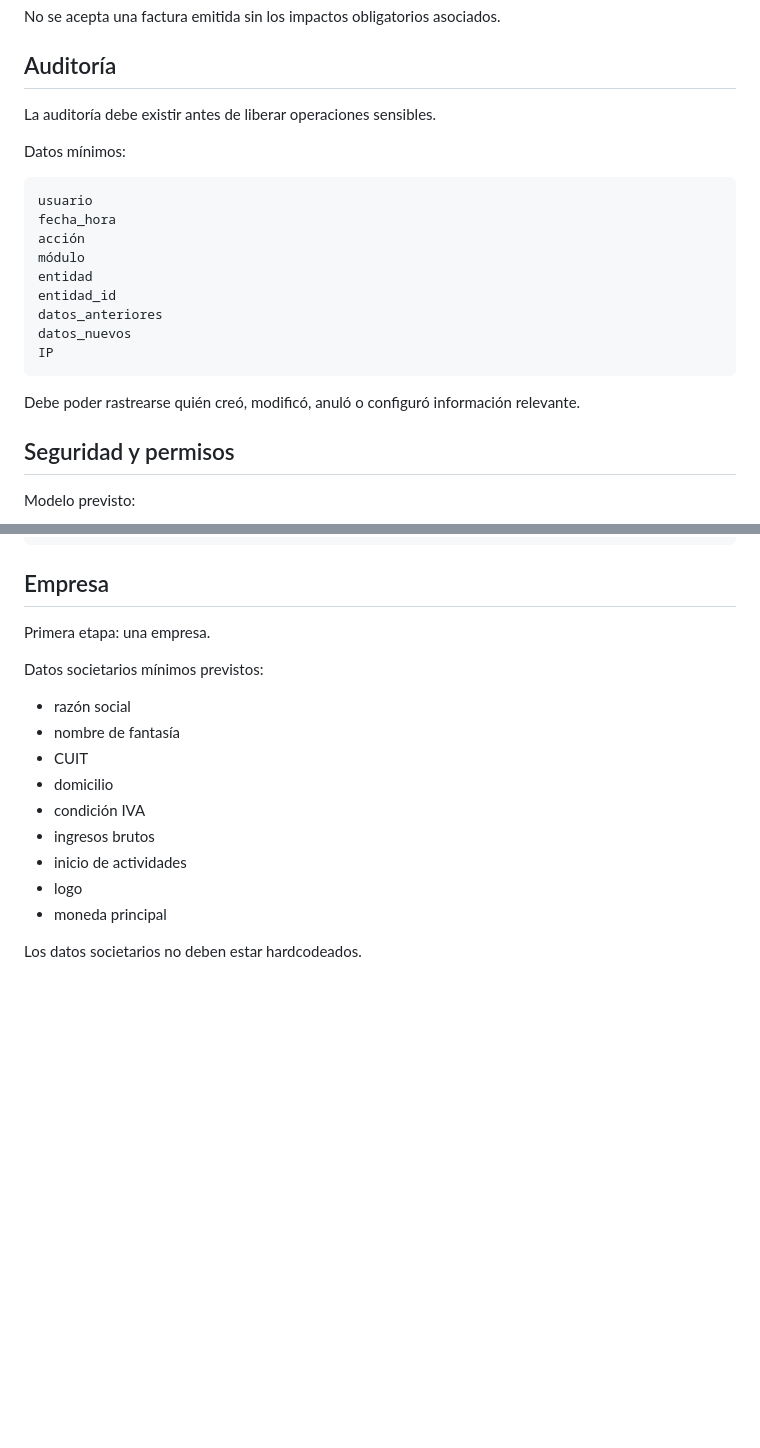
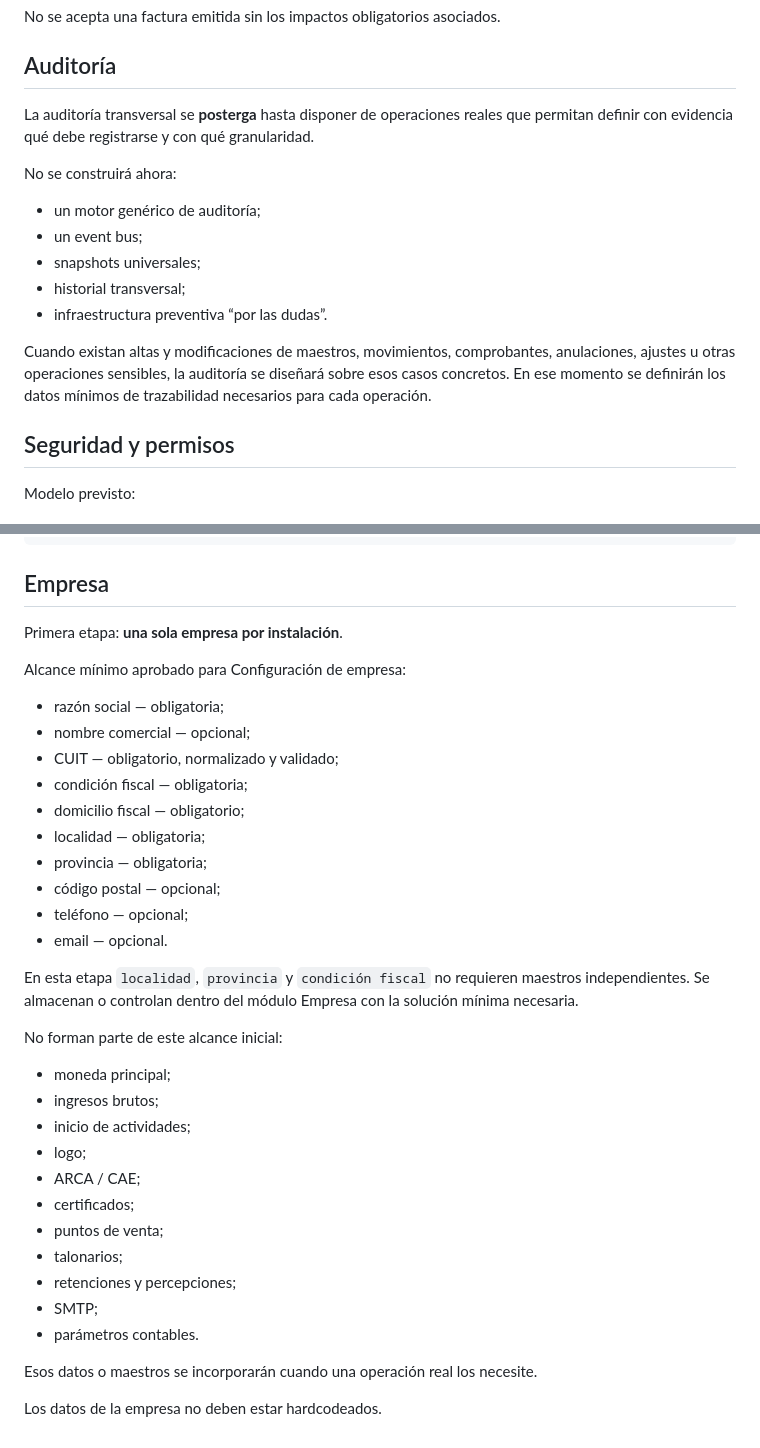
Before and after one commit to Nerpiti86/NeriSoft, a Markdown page: docs/03-datos-y-reglas.md, 2 parts joined by grey strips. Drawn GitHub-style; blank space fills up the shorter version.

Commit message:
docs: normalize current project decisions

````diff
--- a/docs/03-datos-y-reglas.md
+++ b/docs/03-datos-y-reglas.md
@@ -205,23 +205,17 @@ No se acepta una factura emitida sin los impactos obligatorios asociados.
 
 ## Auditoría
 
-La auditoría debe existir antes de liberar operaciones sensibles.
+La auditoría transversal se **posterga** hasta disponer de operaciones reales que permitan definir con evidencia qué debe registrarse y con qué granularidad.
 
-Datos mínimos:
+No se construirá ahora:
 
-```text
-usuario
-fecha_hora
-acción
-módulo
-entidad
-entidad_id
-datos_anteriores
-datos_nuevos
-IP
-```
+- un motor genérico de auditoría;
+- un event bus;
+- snapshots universales;
+- historial transversal;
+- infraestructura preventiva “por las dudas”.
 
-Debe poder rastrearse quién creó, modificó, anuló o configuró información relevante.
+Cuando existan altas y modificaciones de maestros, movimientos, comprobantes, anulaciones, ajustes u otras operaciones sensibles, la auditoría se diseñará sobre esos casos concretos. En ese momento se definirán los datos mínimos de trazabilidad necesarios para cada operación.
 
 ## Seguridad y permisos
 
@@ -254,18 +248,37 @@ contabilidad.editar
 
 ## Empresa
 
-Primera etapa: una empresa.
+Primera etapa: **una sola empresa por instalación**.
 
-Datos societarios mínimos previstos:
+Alcance mínimo aprobado para Configuración de empresa:
 
-- razón social
-- nombre de fantasía
-- CUIT
-- domicilio
-- condición IVA
-- ingresos brutos
-- inicio de actividades
-- logo
-- moneda principal
+- razón social — obligatoria;
+- nombre comercial — opcional;
+- CUIT — obligatorio, normalizado y validado;
+- condición fiscal — obligatoria;
+- domicilio fiscal — obligatorio;
+- localidad — obligatoria;
+- provincia — obligatoria;
+- código postal — opcional;
+- teléfono — opcional;
+- email — opcional.
 
-Los datos societarios no deben estar hardcodeados.
+En esta etapa `localidad`, `provincia` y `condición fiscal` no requieren maestros independientes. Se almacenan o controlan dentro del módulo Empresa con la solución mínima necesaria.
+
+No forman parte de este alcance inicial:
+
+- moneda principal;
+- ingresos brutos;
+- inicio de actividades;
+- logo;
+- ARCA / CAE;
+- certificados;
+- puntos de venta;
+- talonarios;
+- retenciones y percepciones;
+- SMTP;
+- parámetros contables.
+
+Esos datos o maestros se incorporarán cuando una operación real los necesite.
+
+Los datos de la empresa no deben estar hardcodeados.
````
